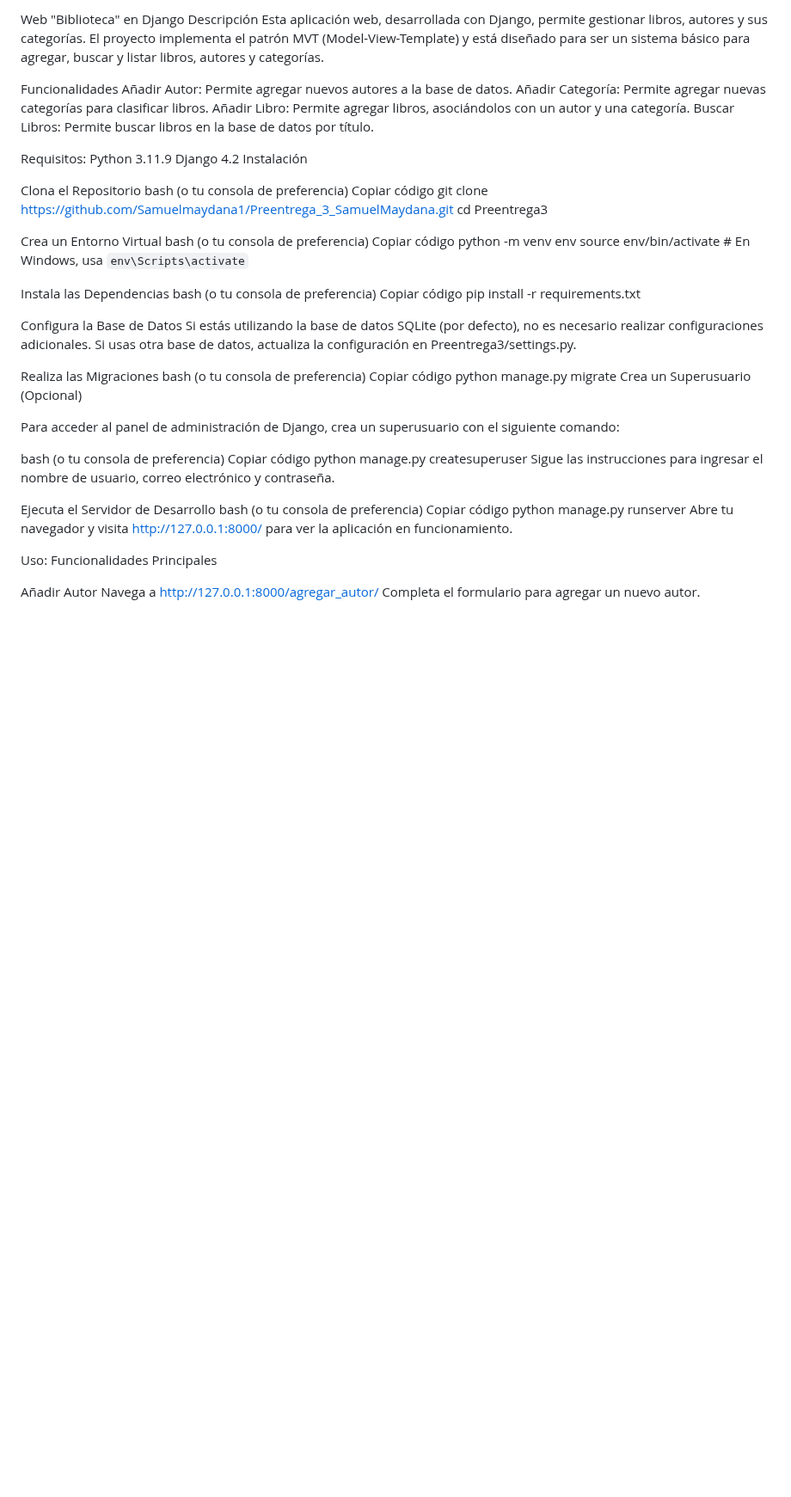
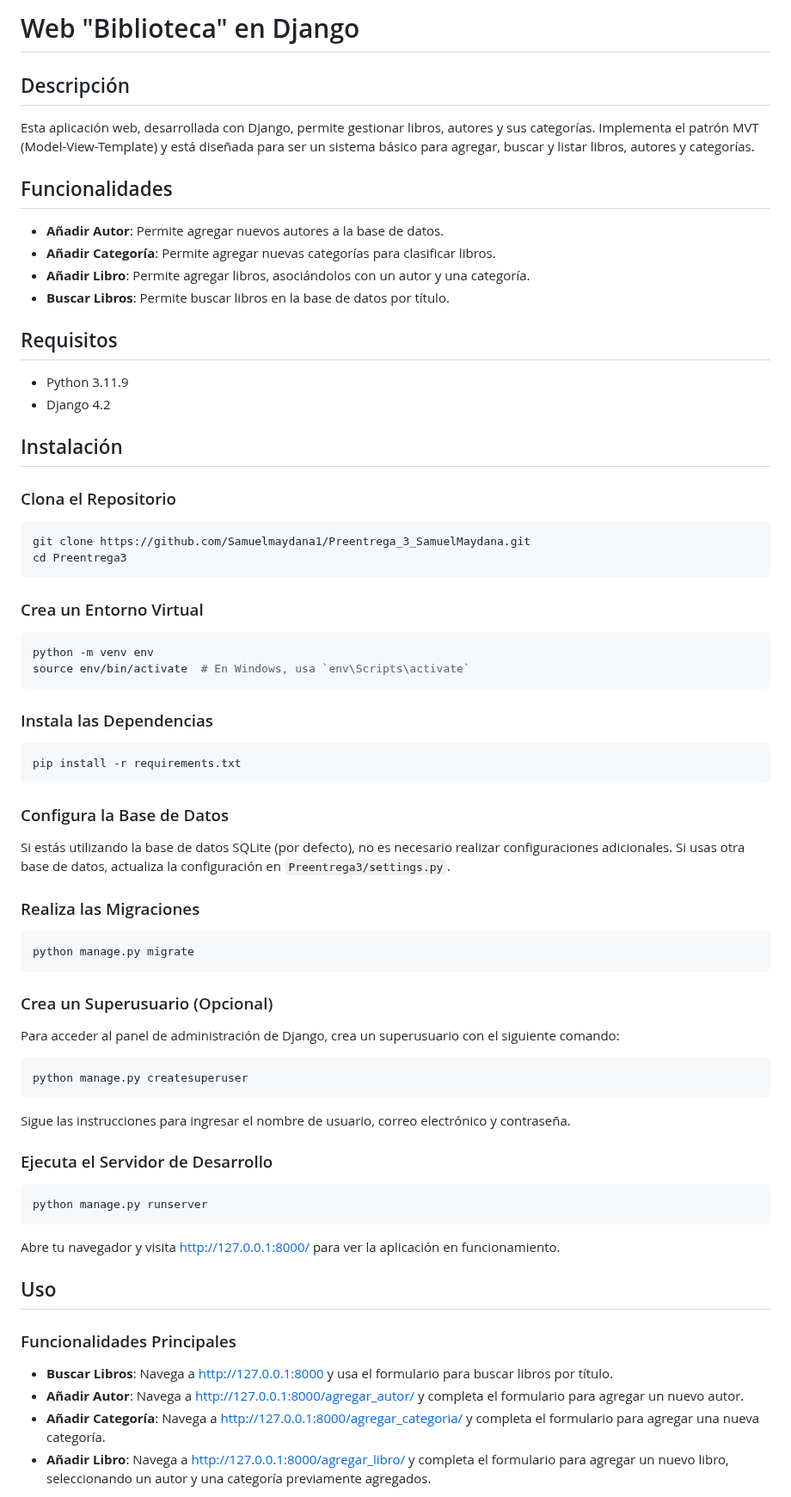
Before and after one commit to Samuelmaydana1/Preentrega_3_SamuelMaydana, a Markdown page: README.md, the part around one of its changes. Shown at 86% size. Rendered like a GitHub page; blank space fills up the shorter version.

Commit message:
Modificando vista del archivo README.MD

````diff
--- a/README.md
+++ b/README.md
@@ -1,61 +1,63 @@
-Web "Biblioteca" en Django
-Descripción
-Esta aplicación web, desarrollada con Django, permite gestionar libros, autores y sus categorías. El proyecto implementa el patrón MVT (Model-View-Template) y está diseñado para ser un sistema básico para agregar, buscar y listar libros, autores y categorías.
+# Web "Biblioteca" en Django
 
-Funcionalidades
-Añadir Autor: Permite agregar nuevos autores a la base de datos.
-Añadir Categoría: Permite agregar nuevas categorías para clasificar libros.
-Añadir Libro: Permite agregar libros, asociándolos con un autor y una categoría.
-Buscar Libros: Permite buscar libros en la base de datos por título.
+## Descripción
+Esta aplicación web, desarrollada con Django, permite gestionar libros, autores y sus categorías. Implementa el patrón MVT (Model-View-Template) y está diseñada para ser un sistema básico para agregar, buscar y listar libros, autores y categorías.
 
-Requisitos:
-Python 3.11.9
-Django 4.2
-Instalación
+## Funcionalidades
+- **Añadir Autor**: Permite agregar nuevos autores a la base de datos.
+- **Añadir Categoría**: Permite agregar nuevas categorías para clasificar libros.
+- **Añadir Libro**: Permite agregar libros, asociándolos con un autor y una categoría.
+- **Buscar Libros**: Permite buscar libros en la base de datos por título.
 
-Clona el Repositorio
-bash (o tu consola de preferencia)
-Copiar código
+## Requisitos
+- Python 3.11.9
+- Django 4.2
+
+## Instalación
+
+### Clona el Repositorio
+```bash
 git clone https://github.com/Samuelmaydana1/Preentrega_3_SamuelMaydana.git
 cd Preentrega3
+```
 
-Crea un Entorno Virtual
-bash (o tu consola de preferencia)
-Copiar código
+### Crea un Entorno Virtual
+```bash
 python -m venv env
 source env/bin/activate  # En Windows, usa `env\Scripts\activate`
+```
 
-Instala las Dependencias
-bash (o tu consola de preferencia)
-Copiar código
+### Instala las Dependencias
+```bash
 pip install -r requirements.txt
+```
 
-Configura la Base de Datos
-Si estás utilizando la base de datos SQLite (por defecto), no es necesario realizar configuraciones adicionales. Si usas otra base de datos, actualiza la configuración en Preentrega3/settings.py.
+### Configura la Base de Datos
+Si estás utilizando la base de datos SQLite (por defecto), no es necesario realizar configuraciones adicionales. Si usas otra base de datos, actualiza la configuración en `Preentrega3/settings.py`.
 
-Realiza las Migraciones
-bash (o tu consola de preferencia)
-Copiar código
+### Realiza las Migraciones
+```bash
 python manage.py migrate
-Crea un Superusuario (Opcional)
+```
 
+### Crea un Superusuario (Opcional)
 Para acceder al panel de administración de Django, crea un superusuario con el siguiente comando:
-
-bash (o tu consola de preferencia)
-Copiar código
+```bash
 python manage.py createsuperuser
+```
 Sigue las instrucciones para ingresar el nombre de usuario, correo electrónico y contraseña.
 
-Ejecuta el Servidor de Desarrollo
-bash (o tu consola de preferencia)
-Copiar código
+### Ejecuta el Servidor de Desarrollo
+```bash
 python manage.py runserver
-Abre tu navegador y visita http://127.0.0.1:8000/ para ver la aplicación en funcionamiento.
+```
+Abre tu navegador y visita [http://127.0.0.1:8000/](http://127.0.0.1:8000/) para ver la aplicación en funcionamiento.
 
-Uso:
-Funcionalidades Principales
+## Uso
 
-Añadir Autor
-Navega a http://127.0.0.1:8000/agregar_autor/
-Completa el formulario para agregar un nuevo autor.
+### Funcionalidades Principales
+- **Buscar Libros**: Navega a [http://127.0.0.1:8000](http://127.0.0.1:8000) y usa el formulario para buscar libros por título.
+- **Añadir Autor**: Navega a [http://127.0.0.1:8000/agregar_autor/](http://127.0.0.1:8000/agregar_autor/) y completa el formulario para agregar un nuevo autor.
+- **Añadir Categoría**: Navega a [http://127.0.0.1:8000/agregar_categoria/](http://127.0.0.1:8000/agregar_categoria/) y completa el formulario para agregar una nueva categoría.
+- **Añadir Libro**: Navega a [http://127.0.0.1:8000/agregar_libro/](http://127.0.0.1:8000/agregar_libro/) y completa el formulario para agregar un nuevo libro, seleccionando un autor y una categoría previamente agregados.
 
````
Also changed, not shown: other parts of README.md (+23 -37 lines).
